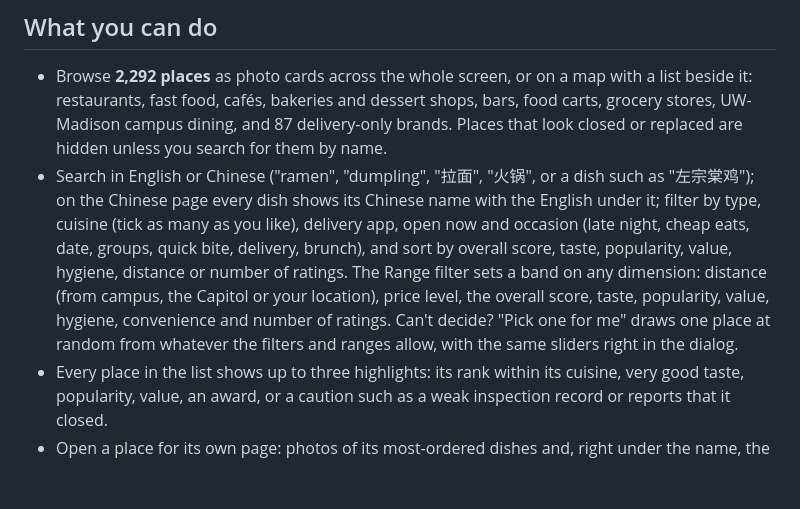
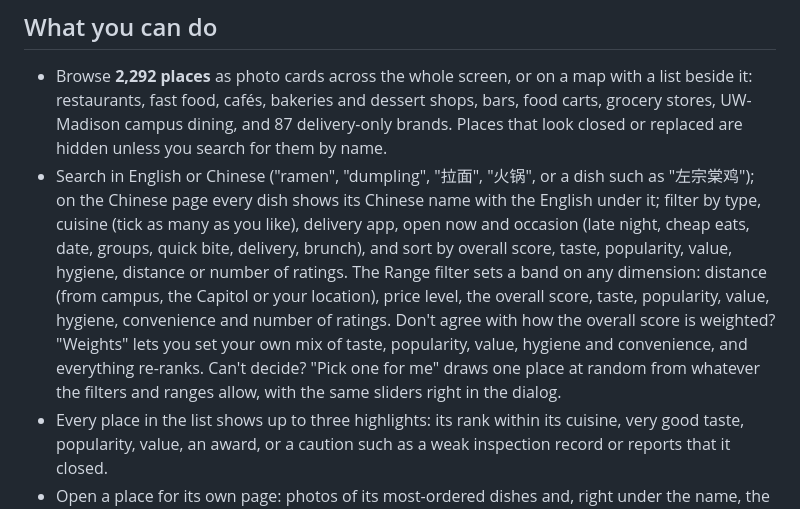
Before and after one commit to WEBGRS/madison-food-map, a Markdown page: README.md, the part around the change. Rendered like a GitHub page; blank space fills up the shorter version.

Commit message:
Publish 2026-10-08

```diff
--- a/README.md
+++ b/README.md
@@ -9,7 +9,7 @@ Every place to eat in Madison and the rest of Dane County, WI on one map, scored
 ## What you can do
 
 - Browse **2,292 places** as photo cards across the whole screen, or on a map with a list beside it: restaurants, fast food, cafés, bakeries and dessert shops, bars, food carts, grocery stores, UW-Madison campus dining, and 87 delivery-only brands. Places that look closed or replaced are hidden unless you search for them by name.
-- Search in English or Chinese ("ramen", "dumpling", "拉面", "火锅", or a dish such as "左宗棠鸡"); on the Chinese page every dish shows its Chinese name with the English under it; filter by type, cuisine (tick as many as you like), delivery app, open now and occasion (late night, cheap eats, date, groups, quick bite, delivery, brunch), and sort by overall score, taste, popularity, value, hygiene, distance or number of ratings. The Range filter sets a band on any dimension: distance (from campus, the Capitol or your location), price level, the overall score, taste, popularity, value, hygiene, convenience and number of ratings. Can't decide? "Pick one for me" draws one place at random from whatever the filters and ranges allow, with the same sliders right in the dialog.
+- Search in English or Chinese ("ramen", "dumpling", "拉面", "火锅", or a dish such as "左宗棠鸡"); on the Chinese page every dish shows its Chinese name with the English under it; filter by type, cuisine (tick as many as you like), delivery app, open now and occasion (late night, cheap eats, date, groups, quick bite, delivery, brunch), and sort by overall score, taste, popularity, value, hygiene, distance or number of ratings. The Range filter sets a band on any dimension: distance (from campus, the Capitol or your location), price level, the overall score, taste, popularity, value, hygiene, convenience and number of ratings. Don't agree with how the overall score is weighted? "Weights" lets you set your own mix of taste, popularity, value, hygiene and convenience, and everything re-ranks. Can't decide? "Pick one for me" draws one place at random from whatever the filters and ranges allow, with the same sliders right in the dialog.
 - Every place in the list shows up to three highlights: its rank within its cuisine, very good taste, popularity, value, an award, or a caution such as a weak inspection record or reports that it closed.
 - Open a place for its own page: photos of its most-ordered dishes and, right under the name, the verdict (warnings first, then one line on taste, popularity and value, its rank in its cuisine and what reviewers praise or complain about); beside it, a small map of where it is, the address, where to order and its five scores. Ratings from each source, opening hours and Public Health inspection results are folded below.
 - A button in the header switches between black on white and white on black.
```
